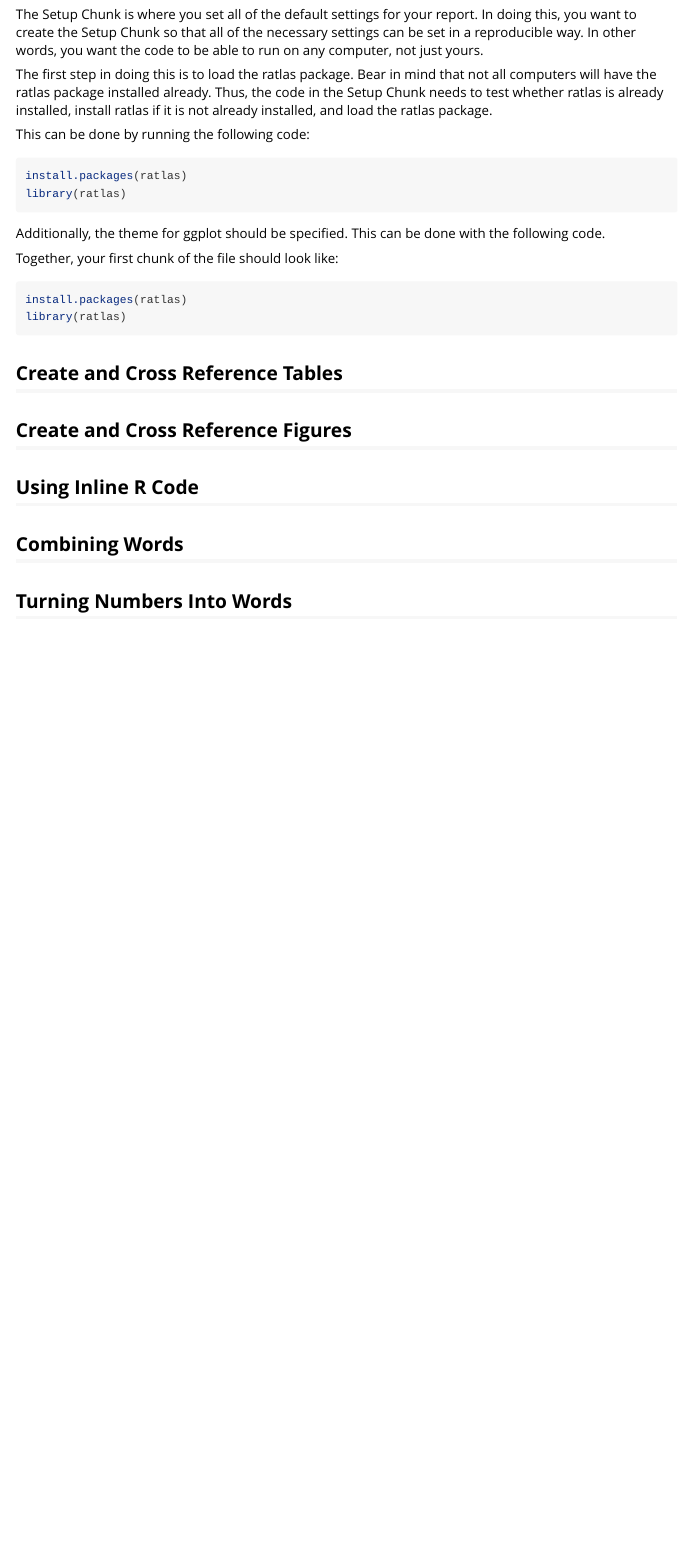
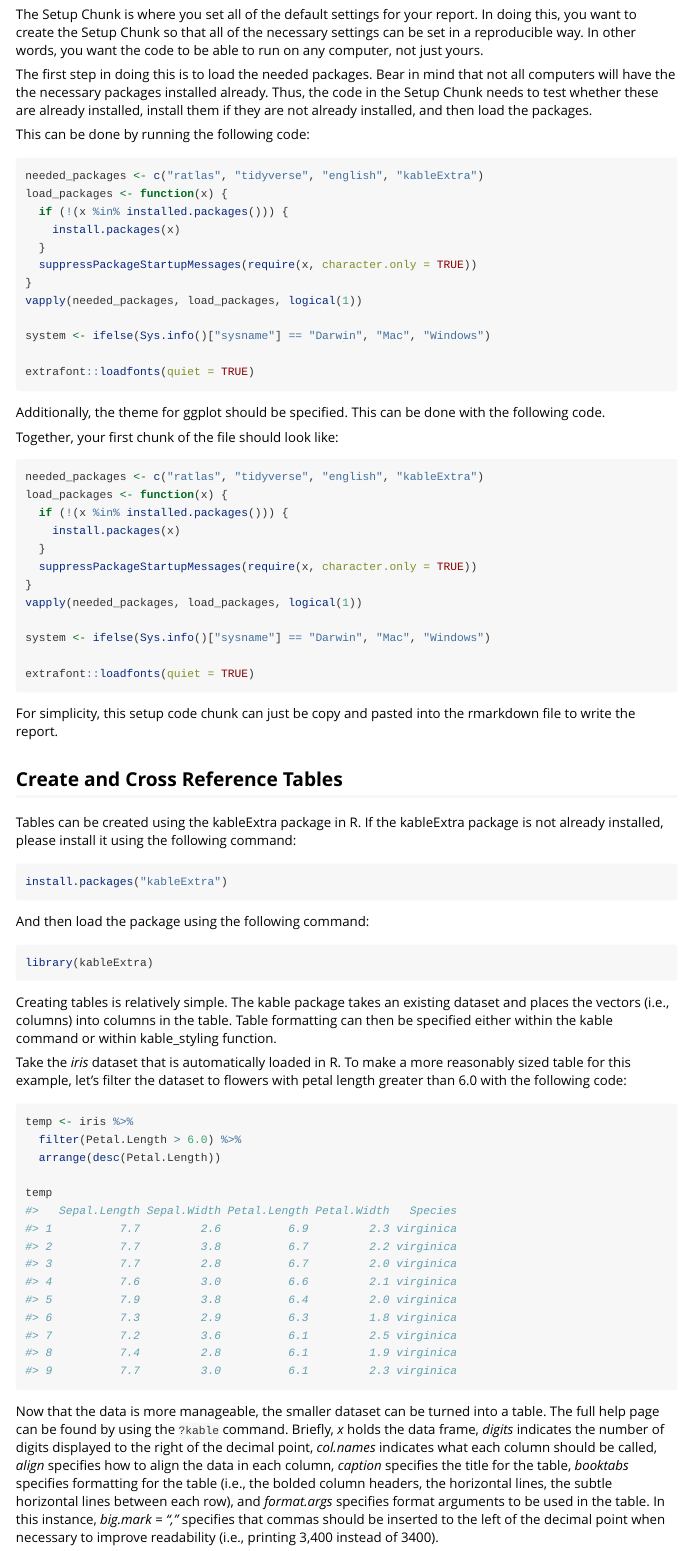
Before and after one commit to atlas-aai/ratlas, an R Markdown document (vignettes/report-writing-vignette.Rmd): the page in a window 1100 px wide, from 820 px down. Rendered offline with R 4.5, knitr and Pandoc, with nearby package versions.

Commit message:
cross-referencing tables section; edits to the setup chunk section

````diff
--- a/vignettes/report-writing-vignette.Rmd
+++ b/vignettes/report-writing-vignette.Rmd
@@ -1,6 +1,9 @@
 ---
 title: "Report Writing"
-output: rmarkdown::html_vignette
+output:
+  rmarkdown::html_vignette:
+    number_sections: true
+    fig_caption: true
 vignette: >
   %\VignetteIndexEntry{report-writing-vignette}
   %\VignetteEngine{knitr::rmarkdown}
@@ -77,16 +84,26 @@ In doing this, you want to create the Setup Chunk so that all of the necessary
 settings can be set in a reproducible way. In other words, you want the code to
 be able to run on any computer, not just yours.
 
-The first step in doing this is to load the ratlas package. Bear in mind that
-not all computers will have the ratlas package installed already. Thus, the code
-in the Setup Chunk needs to test whether ratlas is already installed, install
-ratlas if it is not already installed, and load the ratlas package.
+The first step in doing this is to load the needed packages. Bear in mind that
+not all computers will have the the necessary packages installed already. Thus,
+the code in the Setup Chunk needs to test whether these are already installed,
+install them if they are not already installed, and then load the packages.
 
 This can be done by running the following code:
 
-```{r load_ratlas, echo = TRUE, eval = FALSE}
-install.packages(ratlas)
-library(ratlas)
+```{r package_install_loading, echo = TRUE, eval = FALSE}
+needed_packages <- c("ratlas", "tidyverse", "english", "kableExtra")
+load_packages <- function(x) {
+  if (!(x %in% installed.packages())) {
+    install.packages(x)
+  }
+  suppressPackageStartupMessages(require(x, character.only = TRUE))
+}
+vapply(needed_packages, load_packages, logical(1))
+
+system <- ifelse(Sys.info()["sysname"] == "Darwin", "Mac", "Windows")
+
+extrafont::loadfonts(quiet = TRUE)
 ```
 
 Additionally, the theme for ggplot should be specified. This can be done with
@@ -99,9 +116,48 @@ the following code.
 Together, your first chunk of the file should look like:
 
 ```{r setup_chunk, echo = TRUE, eval = FALSE}
-install.packages(ratlas)
-library(ratlas)
+needed_packages <- c("ratlas", "tidyverse", "english", "kableExtra")
+load_packages <- function(x) {
+  if (!(x %in% installed.packages())) {
+    install.packages(x)
+  }
+  suppressPackageStartupMessages(require(x, character.only = TRUE))
+}
+vapply(needed_packages, load_packages, logical(1))
+
+system <- ifelse(Sys.info()["sysname"] == "Darwin", "Mac", "Windows")
+
+extrafont::loadfonts(quiet = TRUE)
 
 ```
 
+For simplicity, this setup code chunk can just be copy and pasted into the
+rmarkdown file to write the report.
+
 ## Create and Cross Reference Tables
+
+Tables can be created using the kableExtra package in R. If the kableExtra package is not already installed, please install it using the following command:
+
+```{r install_kable, echo = TRUE, eval = FALSE}
+install.packages("kableExtra")
+```
+
+And then load the package using the following command:
+
+```{r load_kable, echo = TRUE, eval = FALSE}
+library(kableExtra)
+```
+
+Creating tables is relatively simple. The kable package takes an existing dataset and places the vectors (i.e., columns) into columns in the table. Table formatting can then be specified either within the kable command or within kable_styling function.
+
+Take the *iris* dataset that is automatically loaded in R. To make a more reasonably sized table for this example, let's filter the dataset to flowers with petal length greater than 6.0 with the following code:
+
+```{r filtered_iris, echo = TRUE, eval = TRUE}
+temp <- iris %>%
+  filter(Petal.Length > 6.0) %>%
+  arrange(desc(Petal.Length))
+
+temp
+```
+
+Now that the data is more manageable, the smaller dataset can be turned into a table. The full help page can be found by using the `?kable` command. Briefly, *x* holds the data frame, *digits* indicates the number of digits displayed to the right of the decimal point, *col.names* indicates what each column should be called, *align* specifies how to align the data in each column, *caption* specifies the title for the table, *booktabs* specifies formatting for the table (i.e., the bolded column headers, the horizontal lines, the subtle horizontal lines between each row), and *format.args* specifies format arguments to be used in the table. In this instance, *big.mark = ","* specifies that commas should be inserted to the left of the decimal point when necessary to improve readability (i.e., printing 3,400 instead of 3400).
````
Also changed, not shown: vignettes/temp-delete.Rmd (added, +34 -0 lines), vignettes/report-writing-vignette.Rmd (18 more changed lines).
